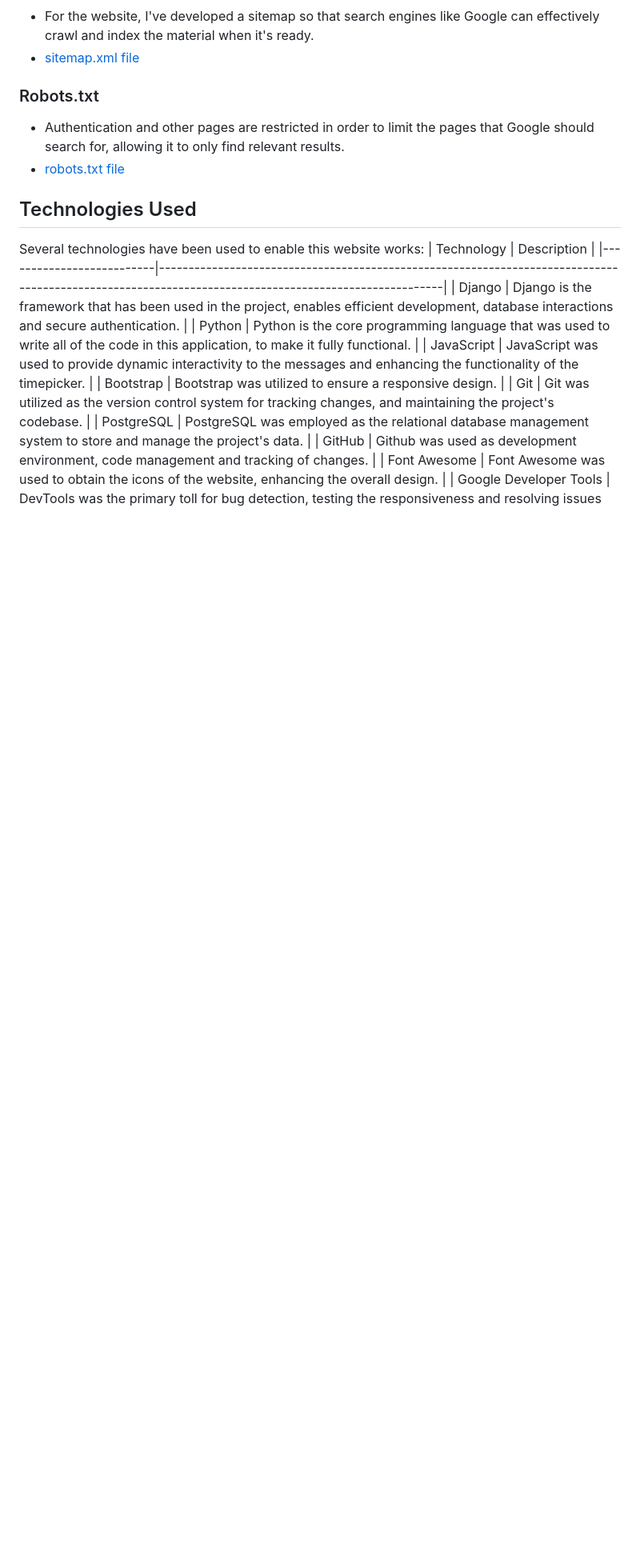
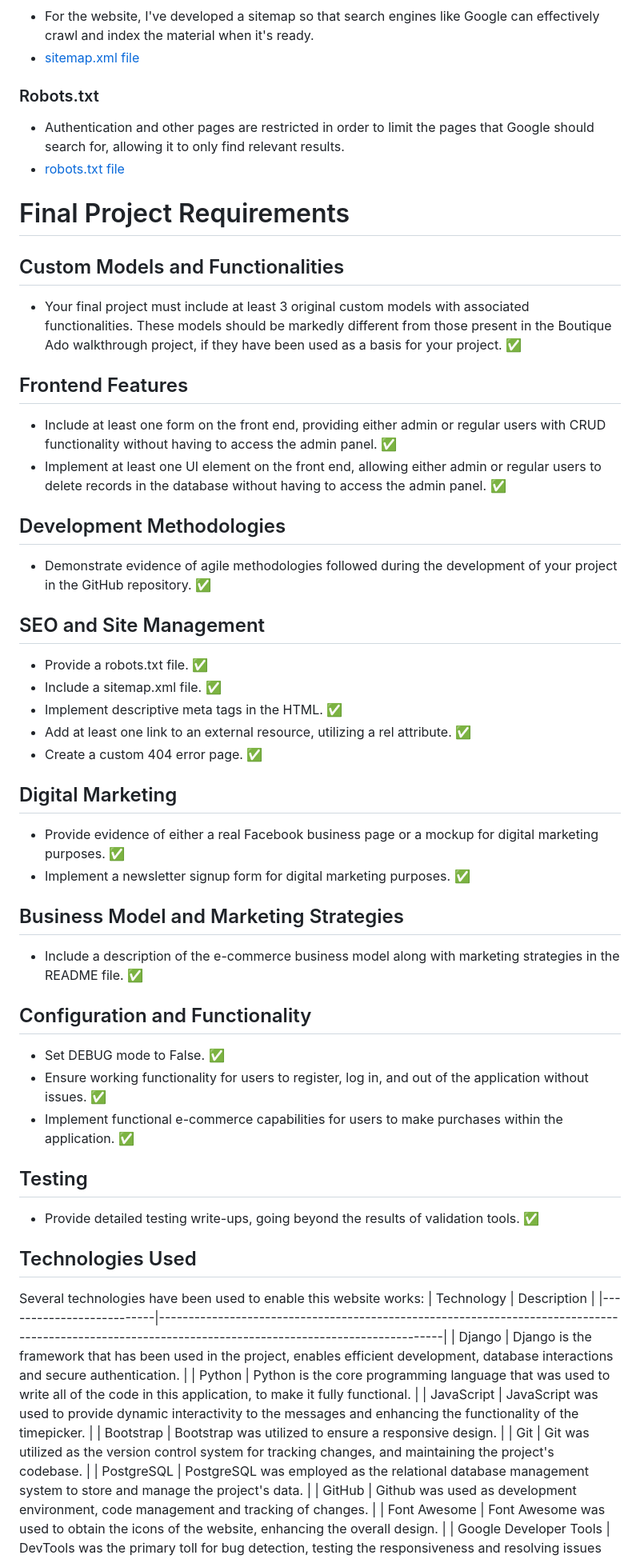
Before and after one commit to luizsmania/SneakerSquare, a Markdown page: README.md, the part around the change. Shown at 80% size. Rendered like a GitHub page; blank space fills up the shorter version.

Commit message:
Added project requirements to readme

```diff
--- a/README.md
+++ b/README.md
@@ -540,6 +540,41 @@ I used PostgreSQL as the database for this project. Hosting the application on H
 - Authentication and other pages are restricted in order to limit the pages that Google should search for, allowing it to only find relevant results.
 - [robots.txt file]()
 
+# Final Project Requirements
+
+## Custom Models and Functionalities
+- Your final project must include at least 3 original custom models with associated functionalities. These models should be markedly different from those present in the Boutique Ado walkthrough project, if they have been used as a basis for your project. ✅
+
+## Frontend Features
+- Include at least one form on the front end, providing either admin or regular users with CRUD functionality without having to access the admin panel. ✅
+- Implement at least one UI element on the front end, allowing either admin or regular users to delete records in the database without having to access the admin panel. ✅
+
+## Development Methodologies
+- Demonstrate evidence of agile methodologies followed during the development of your project in the GitHub repository. ✅
+
+## SEO and Site Management
+- Provide a robots.txt file. ✅
+- Include a sitemap.xml file. ✅
+- Implement descriptive meta tags in the HTML. ✅
+- Add at least one link to an external resource, utilizing a rel attribute. ✅
+- Create a custom 404 error page. ✅
+
+## Digital Marketing
+- Provide evidence of either a real Facebook business page or a mockup for digital marketing purposes. ✅
+- Implement a newsletter signup form for digital marketing purposes. ✅
+
+## Business Model and Marketing Strategies
+- Include a description of the e-commerce business model along with marketing strategies in the README file. ✅
+
+## Configuration and Functionality
+- Set DEBUG mode to False. ✅
+- Ensure working functionality for users to register, log in, and out of the application without issues. ✅
+- Implement functional e-commerce capabilities for users to make purchases within the application. ✅
+
+## Testing
+- Provide detailed testing write-ups, going beyond the results of validation tools. ✅
+
+
 ## Technologies Used
 Several technologies have been used to enable this website works:
 | Technology               | Description                                                                                                                                          |
```
